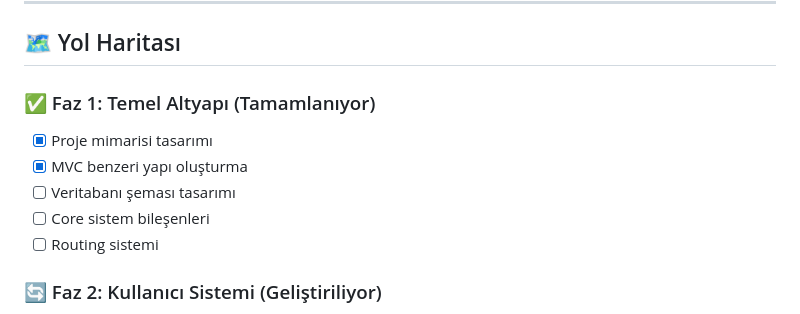
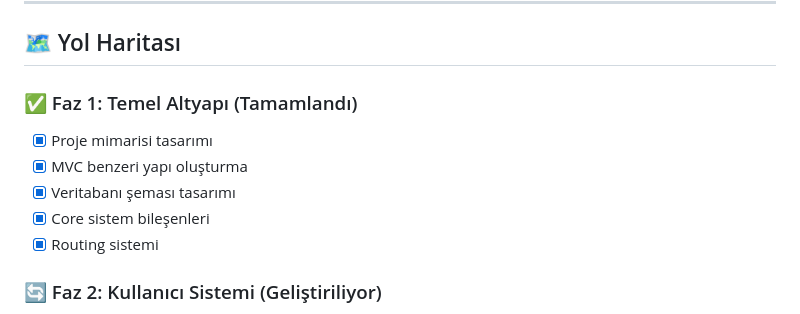
Before and after one commit to bnsware/Zunvo, a Markdown page: README.tr.md, the part around the change. Rendered like a GitHub page.

Commit message:
Update phase 1 status from 'Tamamlanıyor' to 'Tamamlandı'

```diff
--- a/README.tr.md
+++ b/README.tr.md
@@ -83,12 +83,12 @@ Modern forum yazılımları ya çok karmaşık, ya çok pahalı ya da özgürlü
 
 ## 🗺️ Yol Haritası
 
-### ✅ Faz 1: Temel Altyapı (Tamamlanıyor)
+### ✅ Faz 1: Temel Altyapı (Tamamlandı)
 - [x] Proje mimarisi tasarımı
 - [x] MVC benzeri yapı oluşturma
-- [ ] Veritabanı şeması tasarımı
-- [ ] Core sistem bileşenleri
-- [ ] Routing sistemi
+- [x] Veritabanı şeması tasarımı
+- [x] Core sistem bileşenleri
+- [x] Routing sistemi
 
 ### 🔄 Faz 2: Kullanıcı Sistemi (Geliştiriliyor)
 - [ ] Kayıt ve giriş sistemi
```
